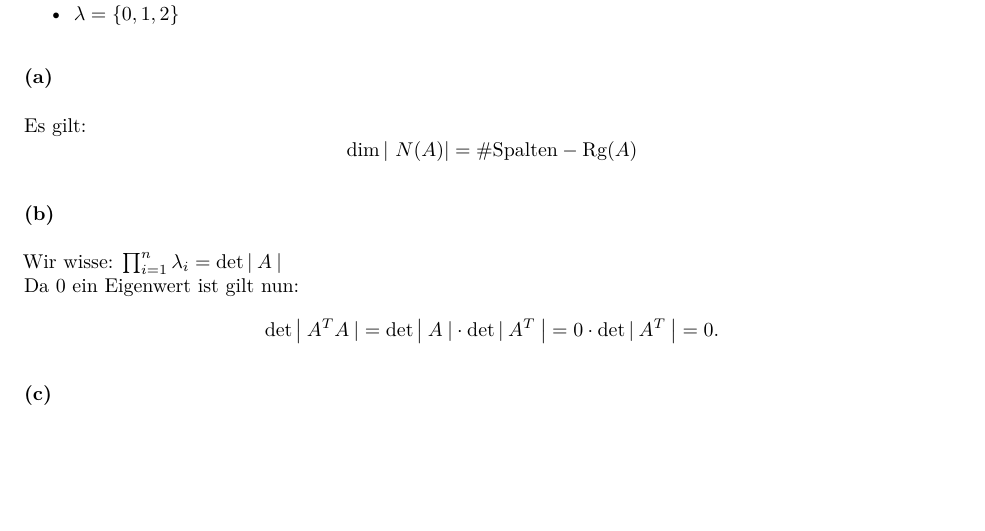
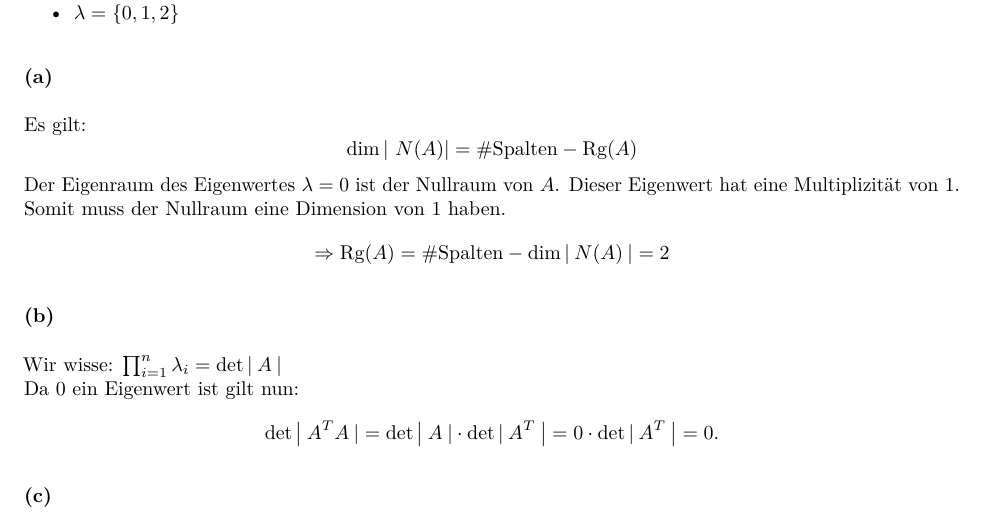
Before and after one commit to HankewieDanke/MatheATutorium, an R Markdown document (ub7/ub7.Rmd): part of page 3 of 4, cut so that both start at the same text, the shorter picture padded with empty space. The pictures show the output file ub7/ub7.pdf that the author committed with the source.

Commit message:
Added 3a)

```diff
--- a/ub7/ub7.Rmd
+++ b/ub7/ub7.Rmd
@@ -145,7 +145,10 @@ Die betrachtete Matrix erfüllt:
 
 ### (a)
 Es gilt: $$\dim | N(A) | = \#\text{Spalten} - \text{Rg}(A)$$
-
+Der Eigenraum des Eigenwertes $\lambda = 0$ ist der Nullraum von $A$.
+Dieser Eigenwert hat eine Multiplizität von 1.
+Somit muss der Nullraum eine Dimension von 1 haben.
+\[\Rightarrow \text{Rg}(A) = \#\text{Spalten} - \dim\left|\: N(A)\: \right| = 2\]
 
 ### (b)
 Wir wisse: $\prod_{i = 1}^{n} \lambda_i = \det\left|\: A\:\right|$
```
Also changed, not shown: ub7/ub7.html, ub7/ub7.pdf.
